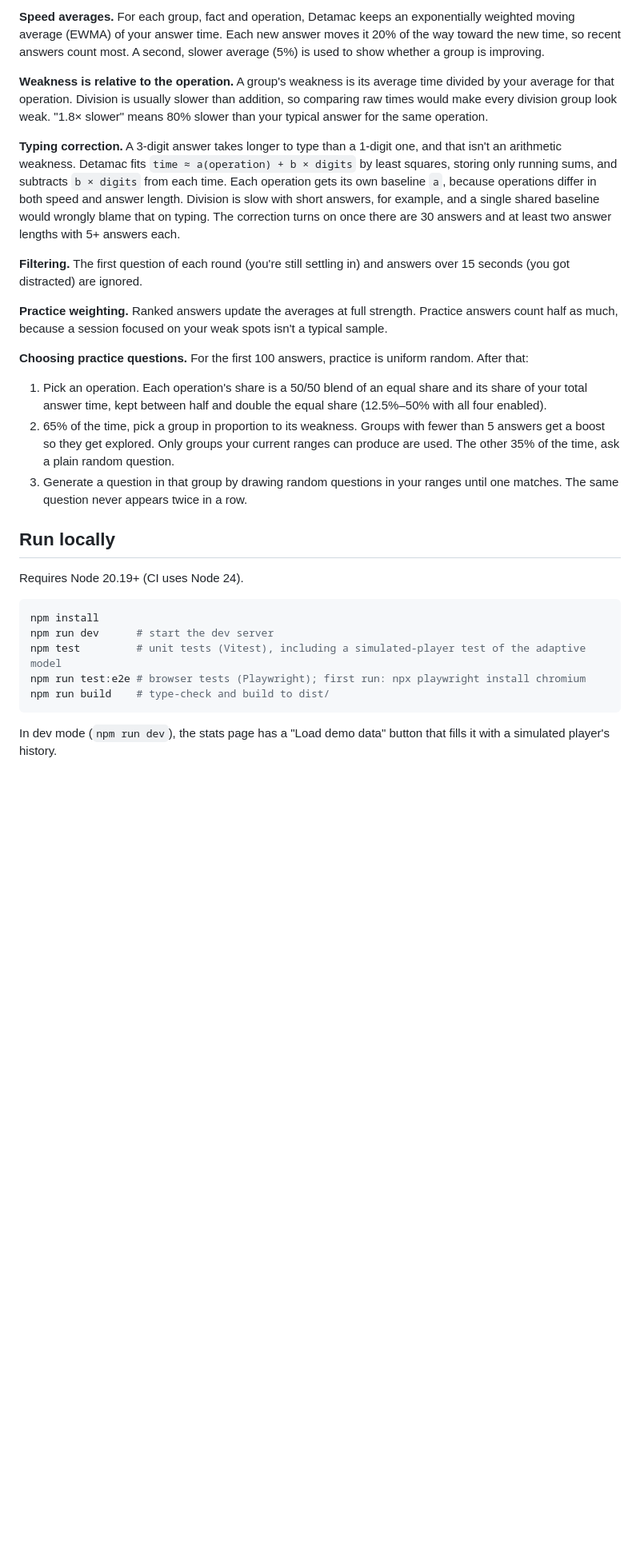
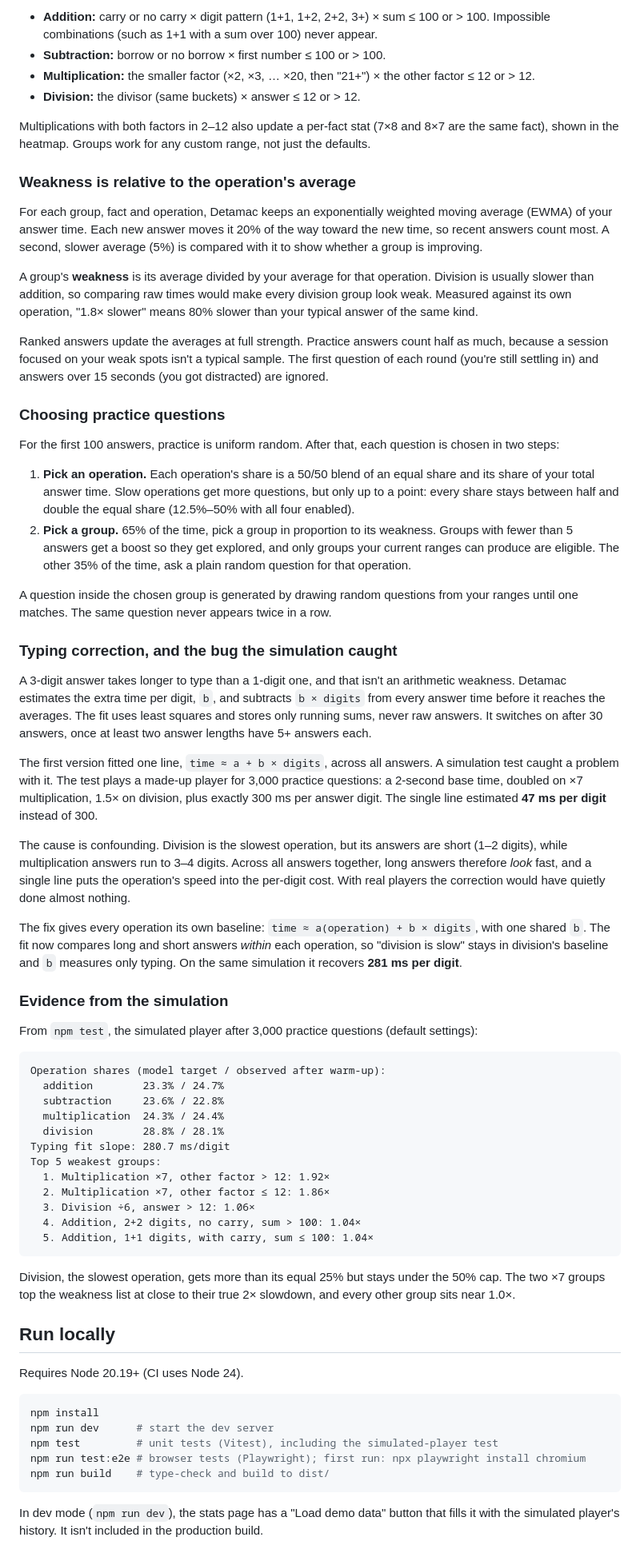
Before and after one commit to sanil425/detamac-game, a Markdown page: README.md, the part around one of its changes. Shown at 80% size. Rendered like a GitHub page; blank space fills up the shorter version.

````diff
--- a/README.md
+++ b/README.md
@@ -24,19 +32,58 @@ Multiplications with both factors in 2–12 also update a per-fact stat (7×8 an
 
-**Speed averages.** For each group, fact and operation, Detamac keeps an exponentially weighted moving average (EWMA) of your answer time. Each new answer moves it 20% of the way toward the new time, so recent answers count most. A second, slower average (5%) is used to show whether a group is improving.
+- **Addition:** carry or no carry × digit pattern (1+1, 1+2, 2+2, 3+) × sum ≤ 100 or > 100. Impossible combinations (such as 1+1 with a sum over 100) never appear.
+- **Subtraction:** borrow or no borrow × first number ≤ 100 or > 100.
+- **Multiplication:** the smaller factor (×2, ×3, … ×20, then "21+") × the other factor ≤ 12 or > 12.
+- **Division:** the divisor (same buckets) × answer ≤ 12 or > 12.
 
-**Weakness is relative to the operation.** A group's weakness is its average time divided by your average for that operation. Division is usually slower than addition, so comparing raw times would make every division group look weak. "1.8× slower" means 80% slower than your typical answer for the same operation.
+Multiplications with both factors in 2–12 also update a per-fact stat (7×8 and 8×7 are the same fact), shown in the heatmap. Groups work for any custom range, not just the defaults.
 
-**Typing correction.** A 3-digit answer takes longer to type than a 1-digit one, and that isn't an arithmetic weakness. Detamac fits `time ≈ a(operation) + b × digits` by least squares, storing only running sums, and subtracts `b × digits` from each time. Each operation gets its own baseline `a`, because operations differ in both speed and answer length. Division is slow with short answers, for example, and a single shared baseline would wrongly blame that on typing. The correction turns on once there are 30 answers and at least two answer lengths with 5+ answers each.
+### Weakness is relative to the operation's average
 
-**Filtering.** The first question of each round (you're still settling in) and answers over 15 seconds (you got distracted) are ignored.
+For each group, fact and operation, Detamac keeps an exponentially weighted moving average (EWMA) of your answer time. Each new answer moves it 20% of the way toward the new time, so recent answers count most. A second, slower average (5%) is compared with it to show whether a group is improving.
 
-**Practice weighting.** Ranked answers update the averages at full strength. Practice answers count half as much, because a session focused on your weak spots isn't a typical sample.
+A group's **weakness** is its average divided by your average for that operation. Division is usually slower than addition, so comparing raw times would make every division group look weak. Measured against its own operation, "1.8× slower" means 80% slower than your typical answer of the same kind.
 
-**Choosing practice questions.** For the first 100 answers, practice is uniform random. After that:
+Ranked answers update the averages at full strength. Practice answers count half as much, because a session focused on your weak spots isn't a typical sample. The first question of each round (you're still settling in) and answers over 15 seconds (you got distracted) are ignored.
 
-1. Pick an operation. Each operation's share is a 50/50 blend of an equal share and its share of your total answer time, kept between half and double the equal share (12.5%–50% with all four enabled).
-2. 65% of the time, pick a group in proportion to its weakness. Groups with fewer than 5 answers get a boost so they get explored. Only groups your current ranges can produce are used. The other 35% of the time, ask a plain random question.
-3. Generate a question in that group by drawing random questions in your ranges until one matches. The same question never appears twice in a row.
+### Choosing practice questions
+
+For the first 100 answers, practice is uniform random. After that, each question is chosen in two steps:
+
+1. **Pick an operation.** Each operation's share is a 50/50 blend of an equal share and its share of your total answer time. Slow operations get more questions, but only up to a point: every share stays between half and double the equal share (12.5%–50% with all four enabled).
+2. **Pick a group.** 65% of the time, pick a group in proportion to its weakness. Groups with fewer than 5 answers get a boost so they get explored, and only groups your current ranges can produce are eligible. The other 35% of the time, ask a plain random question for that operation.
+
+A question inside the chosen group is generated by drawing random questions from your ranges until one matches. The same question never appears twice in a row.
+
+### Typing correction, and the bug the simulation caught
+
+A 3-digit answer takes longer to type than a 1-digit one, and that isn't an arithmetic weakness. Detamac estimates the extra time per digit, `b`, and subtracts `b × digits` from every answer time before it reaches the averages. The fit uses least squares and stores only running sums, never raw answers. It switches on after 30 answers, once at least two answer lengths have 5+ answers each.
+
+The first version fitted one line, `time ≈ a + b × digits`, across all answers. A simulation test caught a problem with it. The test plays a made-up player for 3,000 practice questions: a 2-second base time, doubled on ×7 multiplication, 1.5× on division, plus exactly 300 ms per answer digit. The single line estimated **47 ms per digit** instead of 300.
+
+The cause is confounding. Division is the slowest operation, but its answers are short (1–2 digits), while multiplication answers run to 3–4 digits. Across all answers together, long answers therefore *look* fast, and a single line puts the operation's speed into the per-digit cost. With real players the correction would have quietly done almost nothing.
+
+The fix gives every operation its own baseline: `time ≈ a(operation) + b × digits`, with one shared `b`. The fit now compares long and short answers *within* each operation, so "division is slow" stays in division's baseline and `b` measures only typing. On the same simulation it recovers **281 ms per digit**.
+
+### Evidence from the simulation
+
+From `npm test`, the simulated player after 3,000 practice questions (default settings):
+
+```text
+Operation shares (model target / observed after warm-up):
+  addition        23.3% / 24.7%
+  subtraction     23.6% / 22.8%
+  multiplication  24.3% / 24.4%
+  division        28.8% / 28.1%
+Typing fit slope: 280.7 ms/digit
+Top 5 weakest groups:
+  1. Multiplication ×7, other factor > 12: 1.92×
+  2. Multiplication ×7, other factor ≤ 12: 1.86×
+  3. Division ÷6, answer > 12: 1.06×
+  4. Addition, 2+2 digits, no carry, sum > 100: 1.04×
+  5. Addition, 1+1 digits, with carry, sum ≤ 100: 1.04×
+```
+
+Division, the slowest operation, gets more than its equal 25% but stays under the 50% cap. The two ×7 groups top the weakness list at close to their true 2× slowdown, and every other group sits near 1.0×.
 
 ## Run locally
 
@@ -45,10 +92,10 @@ Requires Node 20.19+ (CI uses Node 24).
 ```sh
 npm install
 npm run dev      # start the dev server
-npm test         # unit tests (Vitest), including a simulated-player test of the adaptive model
+npm test         # unit tests (Vitest), including the simulated-player test
 npm run test:e2e # browser tests (Playwright); first run: npx playwright install chromium
 npm run build    # type-check and build to dist/
 ```
 
-In dev mode (`npm run dev`), the stats page has a "Load demo data" button that fills it with a simulated player's history.
+In dev mode (`npm run dev`), the stats page has a "Load demo data" button that fills it with the simulated player's history. It isn't included in the production build.
 
````
Also changed, not shown: other parts of README.md (+19 -10 lines), docs/game.png (added), docs/stats.png (added).
